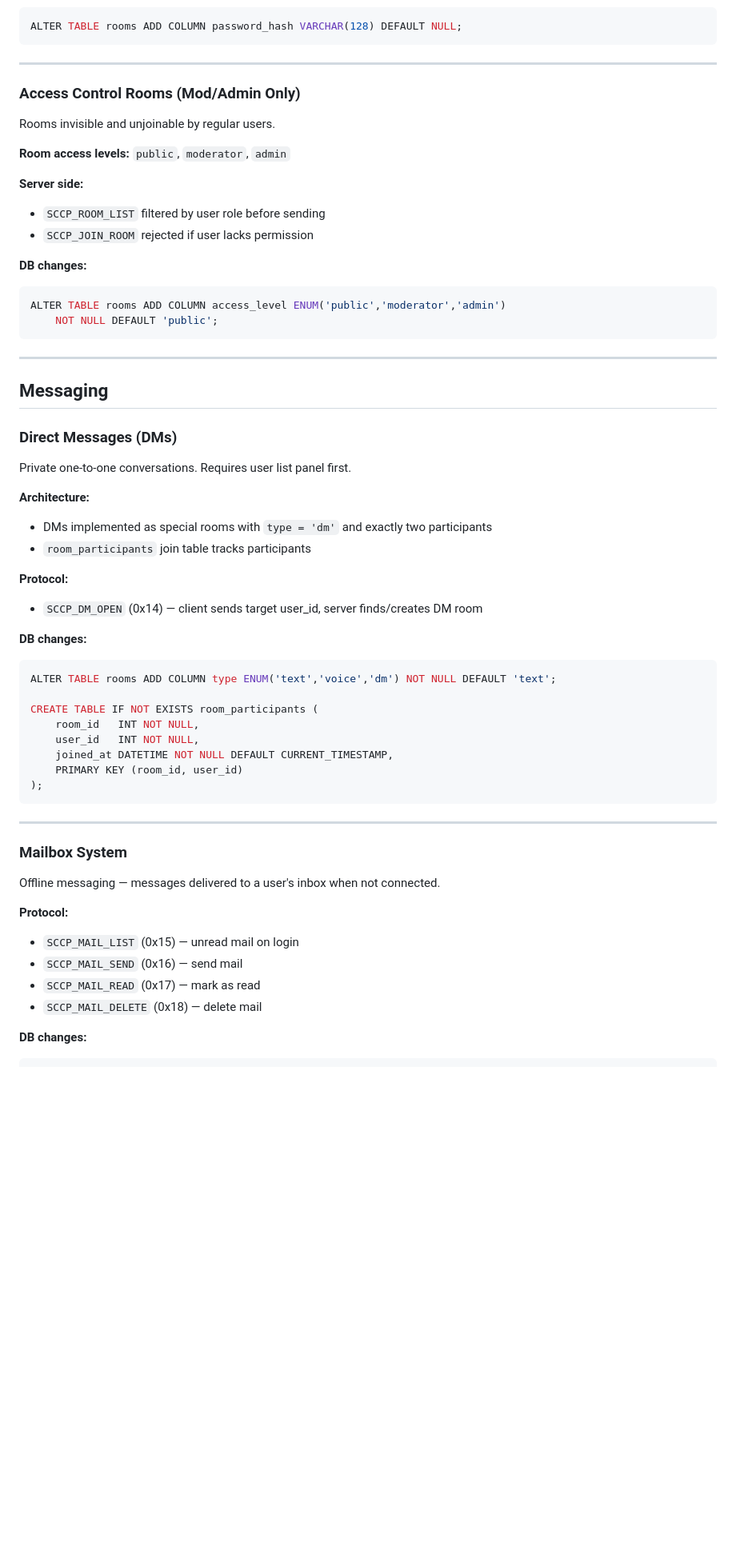
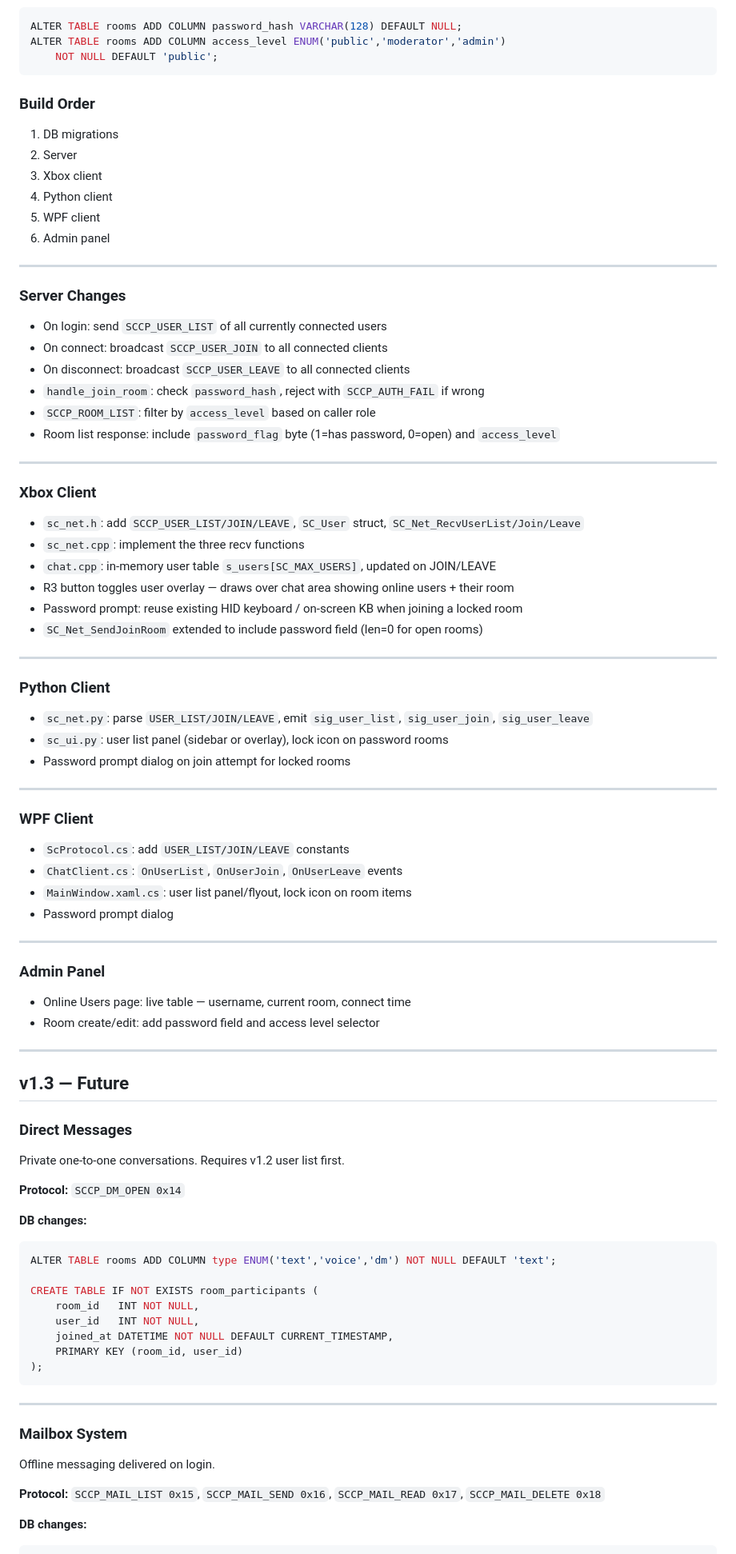
Before and after one commit to Darkone83/SceneChat, a Markdown page: roadmap.md, the part around one of its changes. Shown at 80% size. Rendered like a GitHub page; blank space fills up the shorter version.

````diff
--- a/roadmap.md
+++ b/roadmap.md
@@ -73,37 +30,72 @@ Rooms that require a password to join.
 ```sql
 ALTER TABLE rooms ADD COLUMN password_hash VARCHAR(128) DEFAULT NULL;
-```
-
----
-
-### Access Control Rooms (Mod/Admin Only)
-Rooms invisible and unjoinable by regular users.
-
-**Room access levels:** `public`, `moderator`, `admin`
-
-**Server side:**
-- `SCCP_ROOM_LIST` filtered by user role before sending
-- `SCCP_JOIN_ROOM` rejected if user lacks permission
-
-**DB changes:**
-```sql
 ALTER TABLE rooms ADD COLUMN access_level ENUM('public','moderator','admin')
     NOT NULL DEFAULT 'public';
 ```
 
+### Build Order
+
+1. DB migrations
+2. Server
+3. Xbox client
+4. Python client
+5. WPF client
+6. Admin panel
+
 ---
 
-## Messaging
+### Server Changes
 
-### Direct Messages (DMs)
-Private one-to-one conversations. Requires user list panel first.
+- On login: send `SCCP_USER_LIST` of all currently connected users
+- On connect: broadcast `SCCP_USER_JOIN` to all connected clients
+- On disconnect: broadcast `SCCP_USER_LEAVE` to all connected clients
+- `handle_join_room`: check `password_hash`, reject with `SCCP_AUTH_FAIL` if wrong
+- `SCCP_ROOM_LIST`: filter by `access_level` based on caller role
+- Room list response: include `password_flag` byte (1=has password, 0=open) and `access_level`
 
-**Architecture:**
-- DMs implemented as special rooms with `type = 'dm'` and exactly two participants
-- `room_participants` join table tracks participants
+---
 
-**Protocol:**
-- `SCCP_DM_OPEN` (0x14) — client sends target user_id, server finds/creates DM room
+### Xbox Client
+
+- `sc_net.h`: add `SCCP_USER_LIST/JOIN/LEAVE`, `SC_User` struct, `SC_Net_RecvUserList/Join/Leave`
+- `sc_net.cpp`: implement the three recv functions
+- `chat.cpp`: in-memory user table `s_users[SC_MAX_USERS]`, updated on JOIN/LEAVE
+- R3 button toggles user overlay — draws over chat area showing online users + their room
+- Password prompt: reuse existing HID keyboard / on-screen KB when joining a locked room
+- `SC_Net_SendJoinRoom` extended to include password field (len=0 for open rooms)
+
+---
+
+### Python Client
+
+- `sc_net.py`: parse `USER_LIST/JOIN/LEAVE`, emit `sig_user_list`, `sig_user_join`, `sig_user_leave`
+- `sc_ui.py`: user list panel (sidebar or overlay), lock icon on password rooms
+- Password prompt dialog on join attempt for locked rooms
+
+---
+
+### WPF Client
+
+- `ScProtocol.cs`: add `USER_LIST/JOIN/LEAVE` constants
+- `ChatClient.cs`: `OnUserList`, `OnUserJoin`, `OnUserLeave` events
+- `MainWindow.xaml.cs`: user list panel/flyout, lock icon on room items
+- Password prompt dialog
+
+---
+
+### Admin Panel
+
+- Online Users page: live table — username, current room, connect time
+- Room create/edit: add password field and access level selector
+
+---
+
+## v1.3 — Future
+
+### Direct Messages
+Private one-to-one conversations. Requires v1.2 user list first.
+
+**Protocol:** `SCCP_DM_OPEN 0x14`
 
 **DB changes:**
 ```sql
@@ -120,13 +112,9 @@ CREATE TABLE IF NOT EXISTS room_participants (
 ---
 
 ### Mailbox System
-Offline messaging — messages delivered to a user's inbox when not connected.
+Offline messaging delivered on login.
 
-**Protocol:**
-- `SCCP_MAIL_LIST` (0x15) — unread mail on login
-- `SCCP_MAIL_SEND` (0x16) — send mail
-- `SCCP_MAIL_READ` (0x17) — mark as read
-- `SCCP_MAIL_DELETE` (0x18) — delete mail
+**Protocol:** `SCCP_MAIL_LIST 0x15`, `SCCP_MAIL_SEND 0x16`, `SCCP_MAIL_READ 0x17`, `SCCP_MAIL_DELETE 0x18`
 
 **DB changes:**
 ```sql
````
Also changed, not shown: other parts of roadmap.md (+22 -66 lines).
